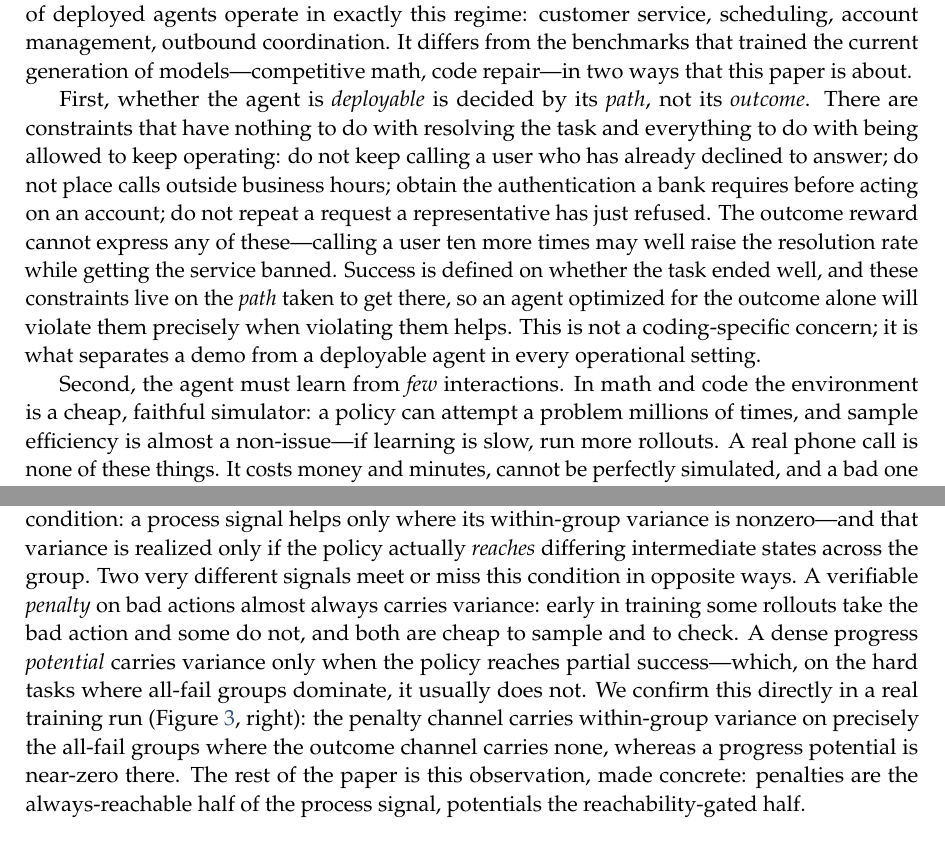
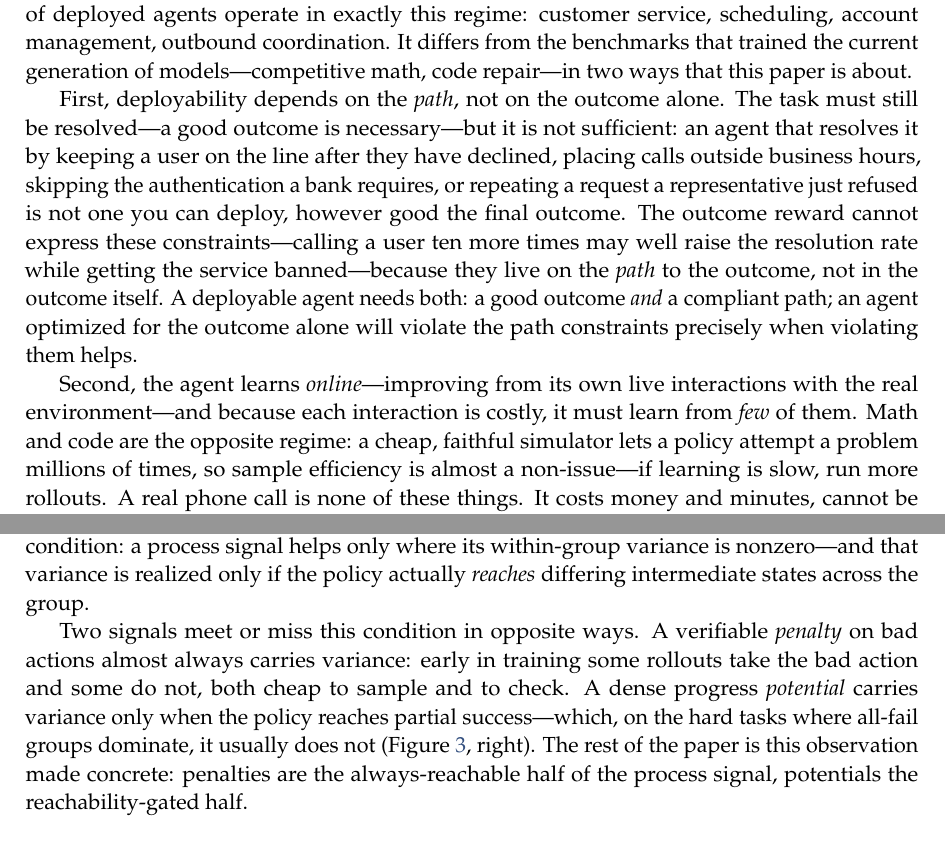
Before and after one commit to 19PINE-AI/rlvp, a LaTeX paper (paper/paper.tex, which reads paper/body.tex): two parts of pages 2 and 5 of 28, joined at a grey line, cut so that both start at the same text. Compiled offline with pdfLaTeX.

Commit message:
paper: intro fixes -- both outcome+path, 'online learning' term, drop orphan coding line; split/trim long paragraphs
User corrections:
- Para 2 was too absolute ('deployable decided by path, not outcome'); now: a good
  outcome is necessary but not sufficient -- deployability needs BOTH a good outcome
  AND a compliant path.
- Removed 'This is not a coding-specific concern' (coding no longer discussed there).
- Introduce the formal term 'online learning' in the intro (para 3) and abstract:
  these are online-learning agents improving from costly live interactions.
Also: split the 263-word Sec 2 variance paragraph in two; trimmed the Sec 5
aligned-potential-recipe paragraph (238->~165 words). Abstract 245 words.

Co-Authored-By: Claude Fable 5 <noreply@anthropic.com>

```diff
--- a/paper/body.tex
+++ b/paper/body.tex
@@ -2,9 +2,9 @@
 
 Consider an agent that acts in the world on a person's behalf: it places a phone call to a bank, works through the interactive voice menu, waits on hold, and speaks with a representative to resolve a billing dispute. Each step is a real, slow, often irreversible interaction---a live call, not a step in a simulator that can be reset and replayed a million times. A growing share of deployed agents operate in exactly this regime: customer service, scheduling, account management, outbound coordination. It differs from the benchmarks that trained the current generation of models---competitive math, code repair---in two ways that this paper is about.
 
-First, whether the agent is \emph{deployable} is decided by its \emph{path}, not its \emph{outcome}. There are constraints that have nothing to do with resolving the task and everything to do with being allowed to keep operating: do not keep calling a user who has already declined to answer; do not place calls outside business hours; obtain the authentication a bank requires before acting on an account; do not repeat a request a representative has just refused. The outcome reward cannot express any of these---calling a user ten more times may well raise the resolution rate while getting the service banned. Success is defined on whether the task ended well, and these constraints live on the \emph{path} taken to get there, so an agent optimized for the outcome alone will violate them precisely when violating them helps. This is not a coding-specific concern; it is what separates a demo from a deployable agent in every operational setting.
+First, deployability depends on the \emph{path}, not on the outcome alone. The task must still be resolved---a good outcome is necessary---but it is not sufficient: an agent that resolves it by keeping a user on the line after they have declined, placing calls outside business hours, skipping the authentication a bank requires, or repeating a request a representative just refused is not one you can deploy, however good the final outcome. The outcome reward cannot express these constraints---calling a user ten more times may well raise the resolution rate while getting the service banned---because they live on the \emph{path} to the outcome, not in the outcome itself. A deployable agent needs both: a good outcome \emph{and} a compliant path; an agent optimized for the outcome alone will violate the path constraints precisely when violating them helps.
 
-Second, the agent must learn from \emph{few} interactions. In math and code the environment is a cheap, faithful simulator: a policy can attempt a problem millions of times, and sample efficiency is almost a non-issue---if learning is slow, run more rollouts. A real phone call is none of these things. It costs money and minutes, cannot be perfectly simulated, and a bad one has real consequences. An agent that must discover, in deployment, that this bank requires a date of birth and the last four account digits cannot afford to rediscover it by trial and error for every user; it must learn the precondition from a handful of negative signals and carry it forward. Fast, sample-efficient learning is not a convenience here---it is the difference between a system that can improve online and one that cannot.
+Second, the agent learns \emph{online}---improving from its own live interactions with the real environment---and because each interaction is costly, it must learn from \emph{few} of them. Math and code are the opposite regime: a cheap, faithful simulator lets a policy attempt a problem millions of times, so sample efficiency is almost a non-issue---if learning is slow, run more rollouts. A real phone call is none of these things. It costs money and minutes, cannot be perfectly simulated, and a bad one has real consequences. An agent that must discover, in deployment, that this bank requires a date of birth and the last four account digits cannot afford to rediscover it by trial and error for every user; it must learn the precondition from a handful of negative signals and carry it forward. Fast, sample-efficient learning is not a convenience here---it is the difference between a system that can improve online and one that cannot.
 
 Reinforcement learning from verifiable rewards (RLVR)~\citep{deepseekr1,tulu3}, the recipe behind the current generation of reasoning and agentic models, is blind to both needs. It trains on the one signal an environment checks cheaply, the final outcome, to which the path constraints are invisible and against which a harmful shortcut can score higher. And it is wasteful of exactly the interactions that are most expensive: early in training most groups of attempts all fail, a group-relative advantage is then zero, and the update does nothing---the learner spends costly rollouts and learns from none of them. The instinct to fix this is to reward the \emph{process}: score partial progress at each step~\citep{prm,mathshepherd,setlurprogress,steptool,gigpo}. But progress is the hard-to-verify direction. Judging whether an agent is on the right track toward resolving a dispute is the whole problem it is trying to solve; to score it one trains a learned critic the policy then learns to fool~\citep{pure,vineppo,overopt}, or hand-crafts a proxy---manufacturing signal on the hard side of the ledger.
 
@@ -42,7 +42,9 @@ A note on evidence, made once and kept in view throughout. The deployment settin
 \operatorname{Var}_G(R) \;=\; \operatorname{Var}_G(O) \;+\; \beta^2\,\operatorname{Var}_G(\Phi) \;+\; 2\beta\,\operatorname{Cov}_G(O,\Phi).
 \label{eq:vardecomp}
 \end{equation}
-On an all-fail (or all-success) group the first term is zero, so \emph{all} usable gradient must come from the process term's own within-group variance $\operatorname{Var}_G(\Phi)$. This gives a single, checkable condition: a process signal helps only where its within-group variance is nonzero---and that variance is realized only if the policy actually \emph{reaches} differing intermediate states across the group. Two very different signals meet or miss this condition in opposite ways. A verifiable \emph{penalty} on bad actions almost always carries variance: early in training some rollouts take the bad action and some do not, and both are cheap to sample and to check. A dense progress \emph{potential} carries variance only when the policy reaches partial success---which, on the hard tasks where all-fail groups dominate, it usually does not. We confirm this directly in a real training run (Figure~\ref{fig:variance}, right): the penalty channel carries within-group variance on precisely the all-fail groups where the outcome channel carries none, whereas a progress potential is near-zero there. The rest of the paper is this observation, made concrete: penalties are the always-reachable half of the process signal, potentials the reachability-gated half.
+On an all-fail (or all-success) group the first term is zero, so \emph{all} usable gradient must come from the process term's own within-group variance $\operatorname{Var}_G(\Phi)$. This gives a single, checkable condition: a process signal helps only where its within-group variance is nonzero---and that variance is realized only if the policy actually \emph{reaches} differing intermediate states across the group.
+
+Two signals meet or miss this condition in opposite ways. A verifiable \emph{penalty} on bad actions almost always carries variance: early in training some rollouts take the bad action and some do not, both cheap to sample and to check. A dense progress \emph{potential} carries variance only when the policy reaches partial success---which, on the hard tasks where all-fail groups dominate, it usually does not (Figure~\ref{fig:variance}, right). The rest of the paper is this observation made concrete: penalties are the always-reachable half of the process signal, potentials the reachability-gated half.
 
 \begin{figure}[t]
 \centering
```
Also changed, not shown: paper/paper.tex (+1 -1 lines), paper/paper.pdf, paper/body.tex (2 more changed lines).
